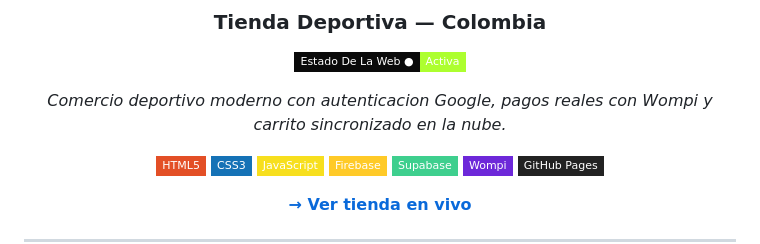
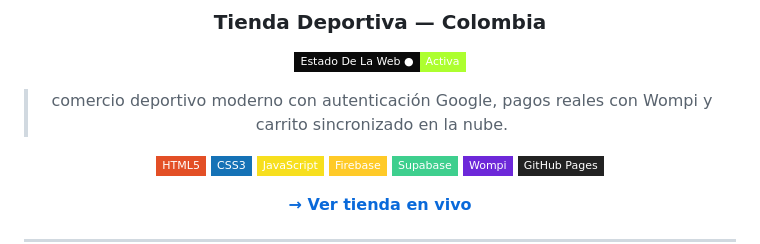
Before and after one commit to cxr10s/tienda, a Markdown page: README.md, the part around the change. GitHub-like rendering; badges without logos.

```diff
--- a/README.md
+++ b/README.md
@@ -6,7 +6,7 @@
 
 ![Estado](https://img.shields.io/badge/Estado_De_La_Web_●_-Activa-adff2f?style=flat-square&labelColor=0a0a0a)
 
-*Comercio deportivo moderno con autenticacion Google, pagos reales con Wompi y carrito sincronizado en la nube.*
+> comercio deportivo moderno con autenticación Google, pagos reales con Wompi y carrito sincronizado en la nube.
 
 ![HTML](https://img.shields.io/badge/HTML5-E34F26?style=flat-square&logo=html5&logoColor=white)
 ![CSS](https://img.shields.io/badge/CSS3-1572B6?style=flat-square&logo=css3&logoColor=white)
```
